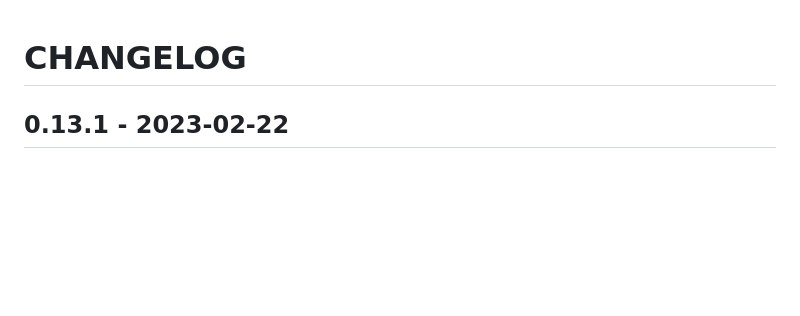
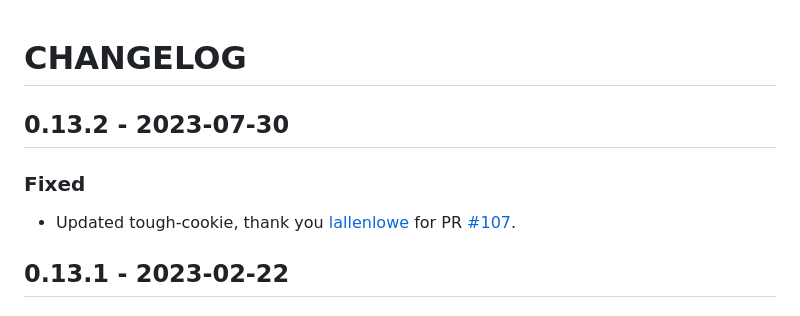
Before and after one commit to sitespeedio/chrome-har, a Markdown page: CHANGELOG.md, the part around the change. GitHub-like rendering; blank space fills up the shorter version.

Commit message:
new release

```diff
--- a/CHANGELOG.md
+++ b/CHANGELOG.md
@@ -1,4 +1,8 @@
 # CHANGELOG
+
+## 0.13.2 - 2023-07-30
+### Fixed
+* Updated tough-cookie, thank you [lallenlowe](https://github.com/lallenlowe) for PR [#107](https://github.com/sitespeedio/chrome-har/pull/107).
 
 ## 0.13.1 - 2023-02-22
 ### Fixed
```
